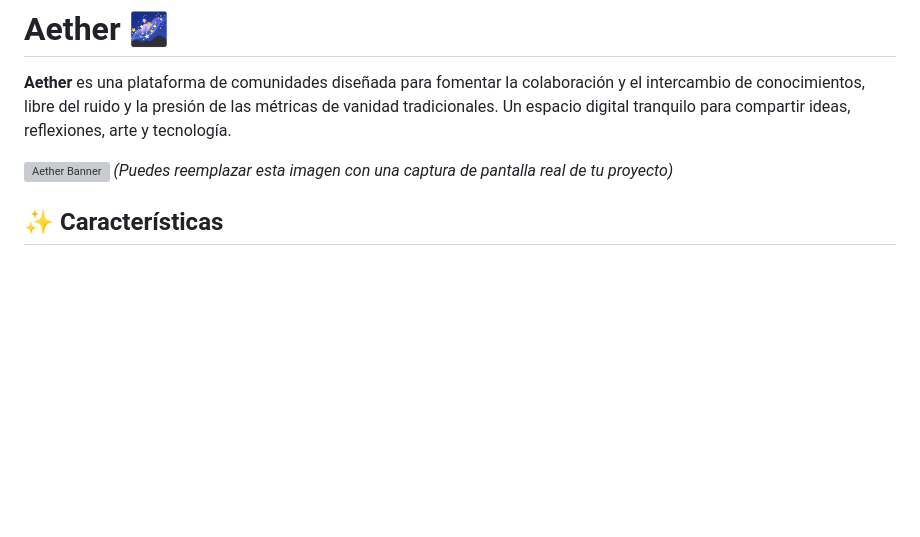
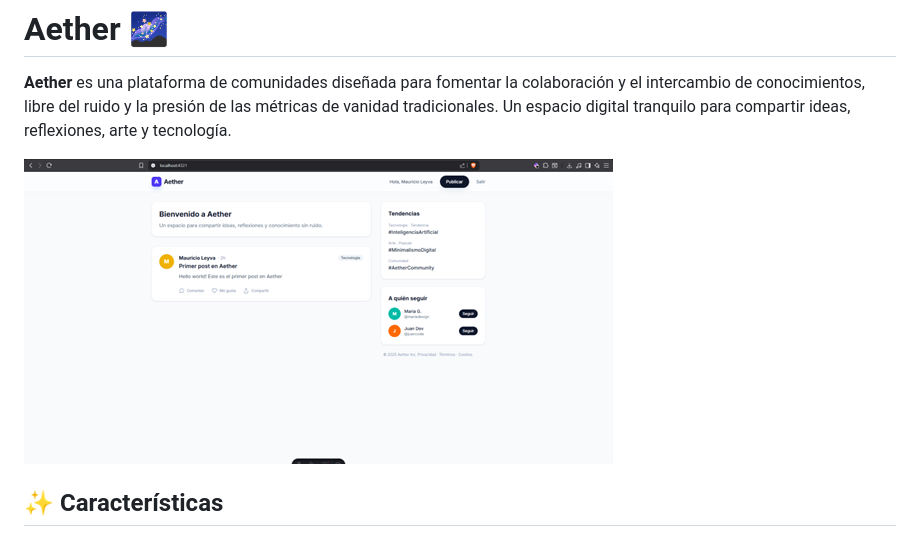
Before and after one commit to Mauricio-Leyva/Aether, a Markdown page: README.md, the part around the change. GitHub-like rendering; blank space fills up the shorter version; grey boxes are pictures that could not be loaded.

Commit message:
Change banner image in README.md
Updated the banner image in the README file.

```diff
--- a/README.md
+++ b/README.md
@@ -2,8 +2,7 @@
 
 **Aether** es una plataforma de comunidades diseñada para fomentar la colaboración y el intercambio de conocimientos, libre del ruido y la presión de las métricas de vanidad tradicionales. Un espacio digital tranquilo para compartir ideas, reflexiones, arte y tecnología.
 
-![Aether Banner](https://via.placeholder.com/1200x400?text=Aether+Preview)
-*(Puedes reemplazar esta imagen con una captura de pantalla real de tu proyecto)*
+![Aether Banner](Imagen-Interfaz-Post.png)
 
 ## ✨ Características
 
```
